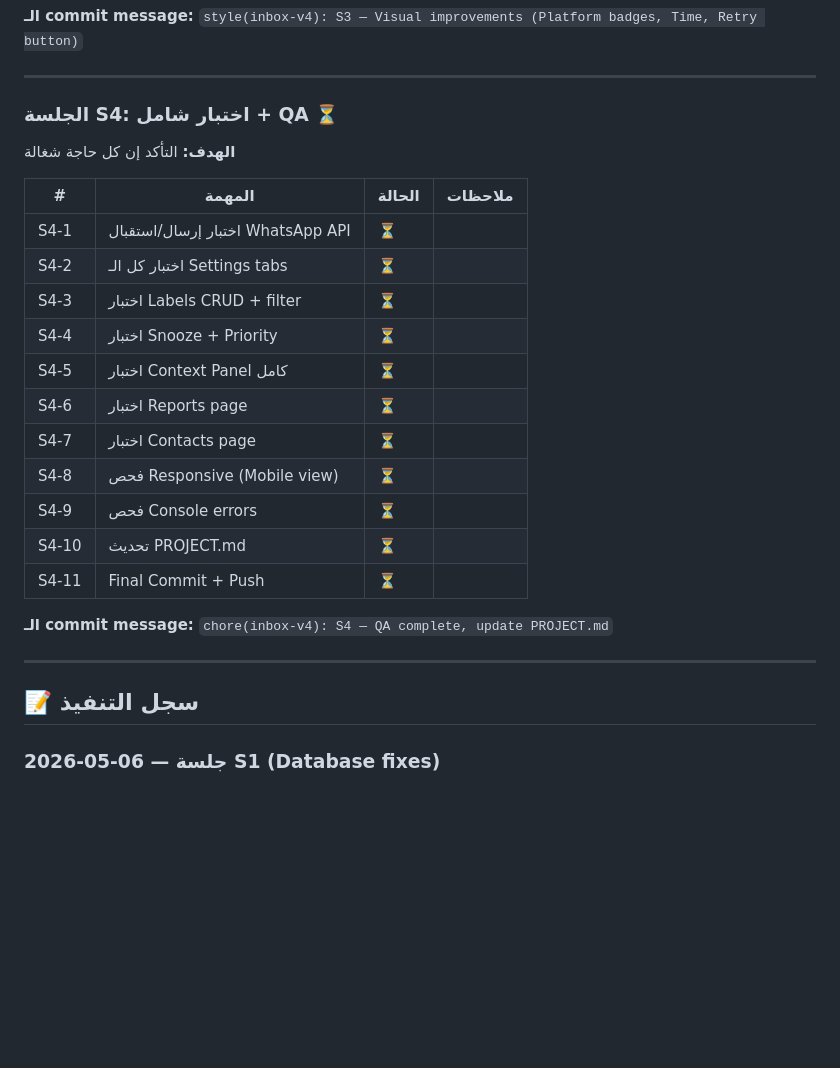
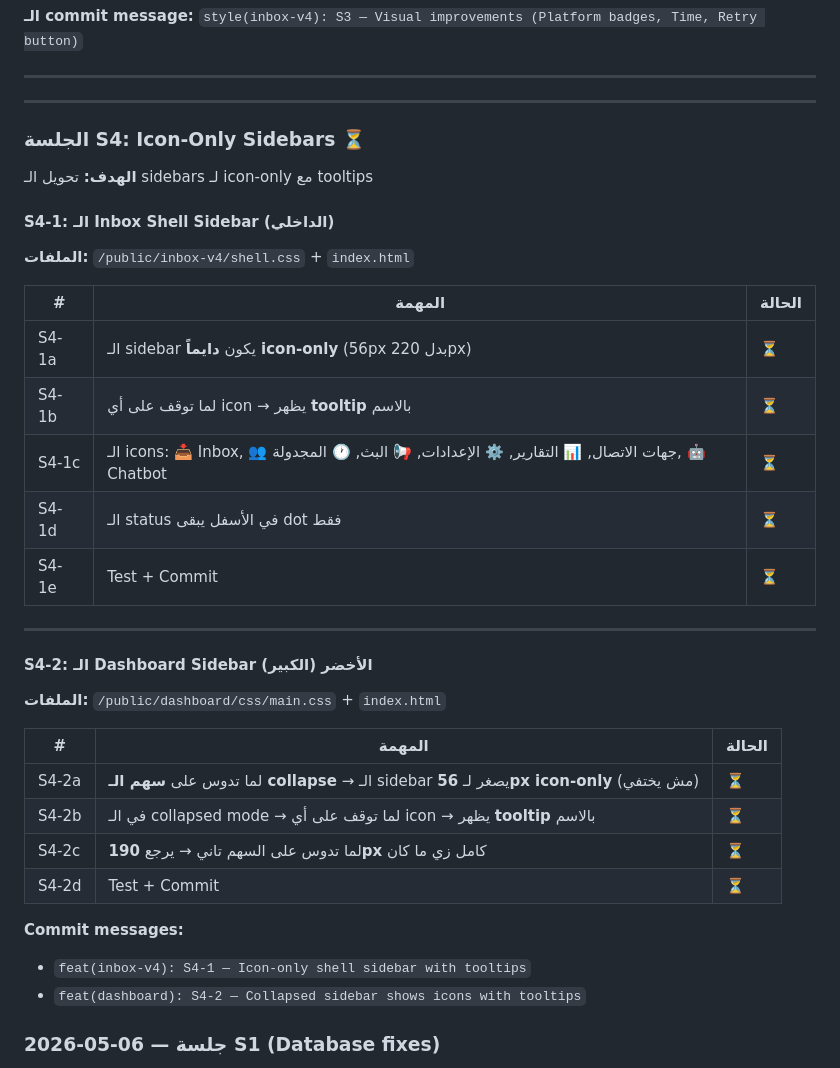
Before and after one commit to ahmedsaadareej/areej-pro, a Markdown page: FIX_PLAN.md, the part around the change. Drawn GitHub-style; blank space fills up the shorter version.

Commit message:
docs: update S4 tasks in FIX_PLAN.md (Icon-Only Sidebars)

```diff
--- a/FIX_PLAN.md
+++ b/FIX_PLAN.md
@@ -96,28 +96,38 @@
 
 ---
 
-### الجلسة S4: اختبار شامل + QA ⏳
-**الهدف:** التأكد إن كل حاجة شغالة
+---
 
-| # | المهمة | الحالة | ملاحظات |
-|---|--------|--------|---------|
-| S4-1 | اختبار إرسال/استقبال WhatsApp API | ⏳ | |
-| S4-2 | اختبار كل الـ Settings tabs | ⏳ | |
-| S4-3 | اختبار Labels CRUD + filter | ⏳ | |
-| S4-4 | اختبار Snooze + Priority | ⏳ | |
-| S4-5 | اختبار Context Panel كامل | ⏳ | |
-| S4-6 | اختبار Reports page | ⏳ | |
-| S4-7 | اختبار Contacts page | ⏳ | |
-| S4-8 | فحص Responsive (Mobile view) | ⏳ | |
-| S4-9 | فحص Console errors | ⏳ | |
-| S4-10 | تحديث PROJECT.md | ⏳ | |
-| S4-11 | Final Commit + Push | ⏳ | |
+### الجلسة S4: Icon-Only Sidebars ⏳
+**الهدف:** تحويل الـ sidebars لـ icon-only مع tooltips
 
-**الـ commit message:** `chore(inbox-v4): S4 — QA complete, update PROJECT.md`
+#### S4-1: الـ Inbox Shell Sidebar (الداخلي)
+**الملفات:** `/public/inbox-v4/shell.css` + `index.html`
+
+| # | المهمة | الحالة |
+|---|--------|--------|
+| S4-1a | الـ sidebar يكون **دايماً icon-only** (56px بدل 220px) | ⏳ |
+| S4-1b | لما توقف على أي icon → يظهر **tooltip** بالاسم | ⏳ |
+| S4-1c | الـ icons: 📥 Inbox, 👥 جهات الاتصال, 📊 التقارير, ⚙️ الإعدادات, 📢 البث, 🕐 المجدولة, 🤖 Chatbot | ⏳ |
+| S4-1d | الـ status في الأسفل يبقى dot فقط | ⏳ |
+| S4-1e | Test + Commit | ⏳ |
 
 ---
 
-## 📝 سجل التنفيذ
+#### S4-2: الـ Dashboard Sidebar الأخضر (الكبير)
+**الملفات:** `/public/dashboard/css/main.css` + `index.html`
+
+| # | المهمة | الحالة |
+|---|--------|--------|
+| S4-2a | لما تدوس على **سهم الـ collapse** → الـ sidebar يصغر لـ **56px icon-only** (مش يختفي) | ⏳ |
+| S4-2b | في الـ collapsed mode → لما توقف على أي icon → يظهر **tooltip** بالاسم | ⏳ |
+| S4-2c | لما تدوس على السهم تاني → يرجع **190px** كامل زي ما كان | ⏳ |
+| S4-2d | Test + Commit | ⏳ |
+
+**Commit messages:**
+- `feat(inbox-v4): S4-1 — Icon-only shell sidebar with tooltips`
+- `feat(dashboard): S4-2 — Collapsed sidebar shows icons with tooltips`
+
 
 ### 2026-05-06 — جلسة S1 (Database fixes)
 - ✅ قراءة PROJECT.md
```
